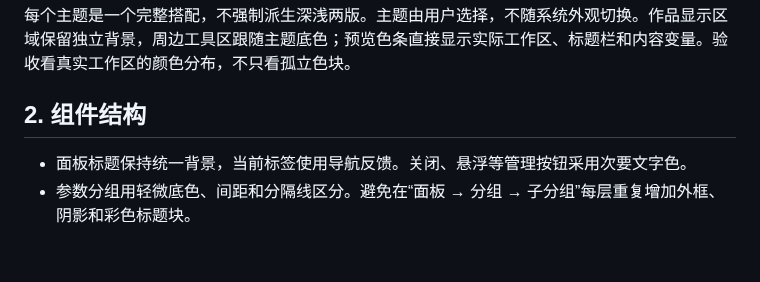
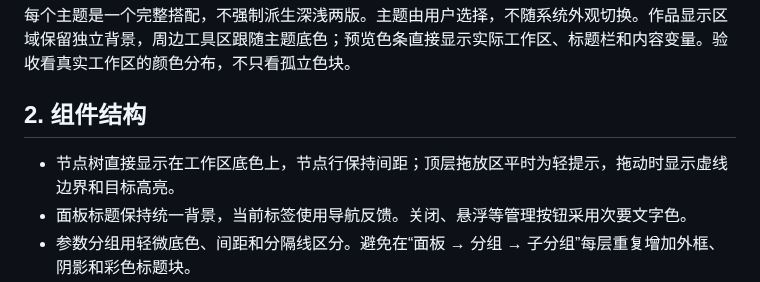
Before and after one commit to BreezyMomo/MomoTextureForge, a Markdown page: docs/ui-design-guidelines.md, the part around the change. Drawn GitHub-style; blank space fills up the shorter version.

```diff
--- a/docs/ui-design-guidelines.md
+++ b/docs/ui-design-guidelines.md
@@ -40,6 +40,7 @@
 
 ## 2. 组件结构
 
+- 节点树直接显示在工作区底色上，节点行保持间距；顶层拖放区平时为轻提示，拖动时显示虚线边界和目标高亮。
 - 面板标题保持统一背景，当前标签使用导航反馈。关闭、悬浮等管理按钮采用次要文字色。
 - 参数分组用轻微底色、间距和分隔线区分。避免在“面板 → 分组 → 子分组”每层重复增加外框、阴影和彩色标题块。
 - 当前图形参数优先展示，整组重置和随机参数放在参数末尾，以次级按钮呈现。单项重置与关键帧按钮保留在对应数值旁。
```
Also changed, not shown: docs/ui-design-guidelines.en.md (+1 -0 lines), docs/images/en/workspace.png, docs/images/workspace.png, 4 other files.
